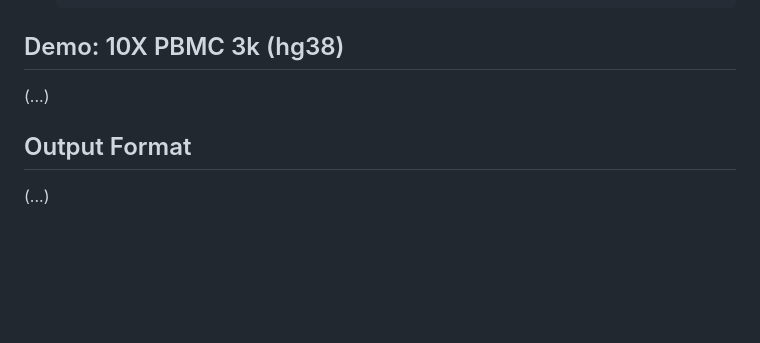
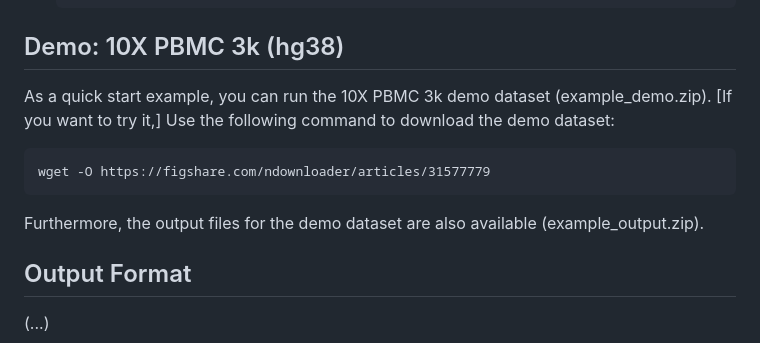
Before and after one commit to R-Krait/enCORE, a Markdown page: README.md, the part around the change. Drawn GitHub-style; blank space fills up the shorter version.

````diff
--- a/README.md
+++ b/README.md
@@ -109,7 +109,13 @@ Please refer to `vignettes/introduction.Rmd`. The following parts should be modi
    ```
 
 ## Demo: 10X PBMC 3k (hg38)
-(...)
+As a quick start example, you can run the 10X PBMC 3k demo dataset (example_demo.zip). [If you want to try it,] Use the following command to download the demo dataset:
+
+```
+wget -O https://figshare.com/ndownloader/articles/31577779
+```
+
+Furthermore, the output files for the demo dataset are also available (example_output.zip).
 
 ## Output Format
 (...)
````
